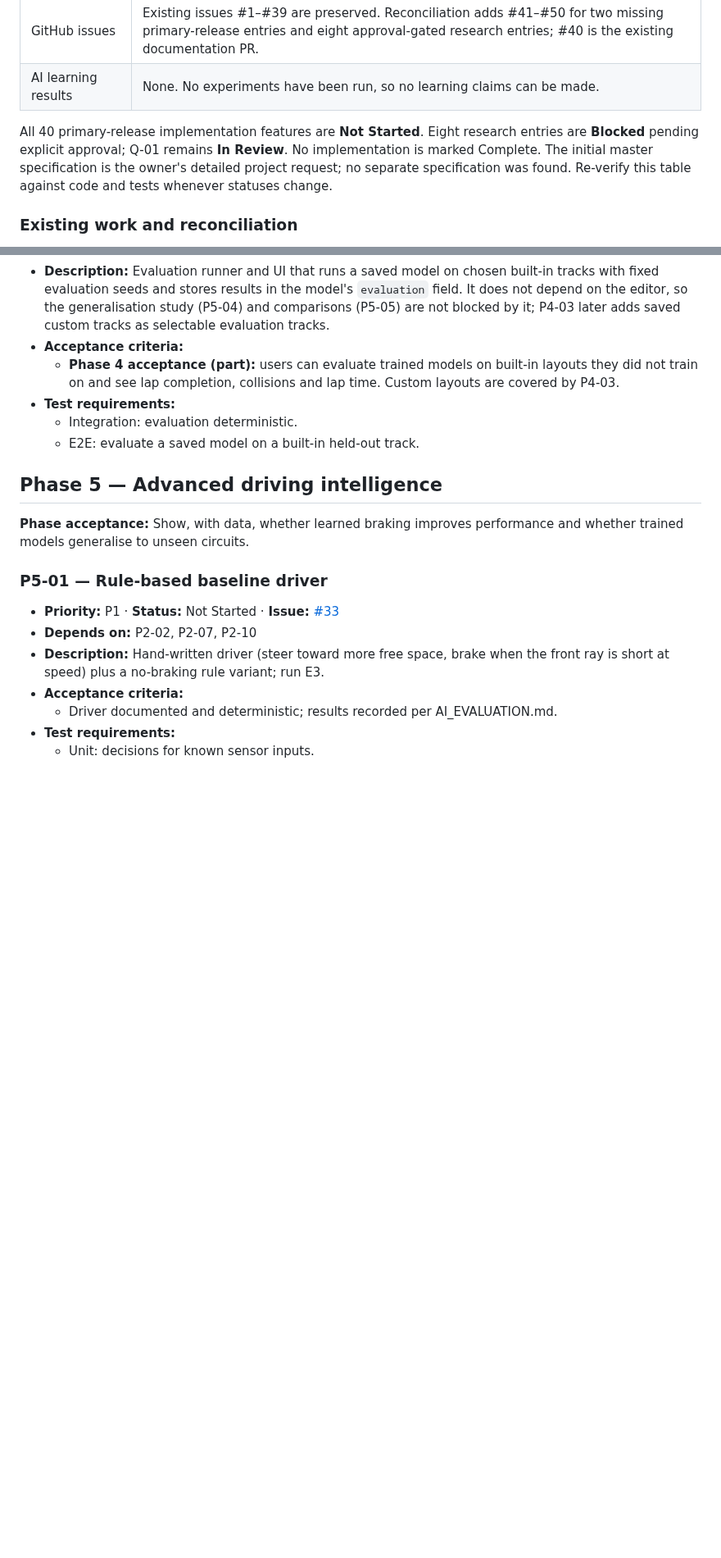
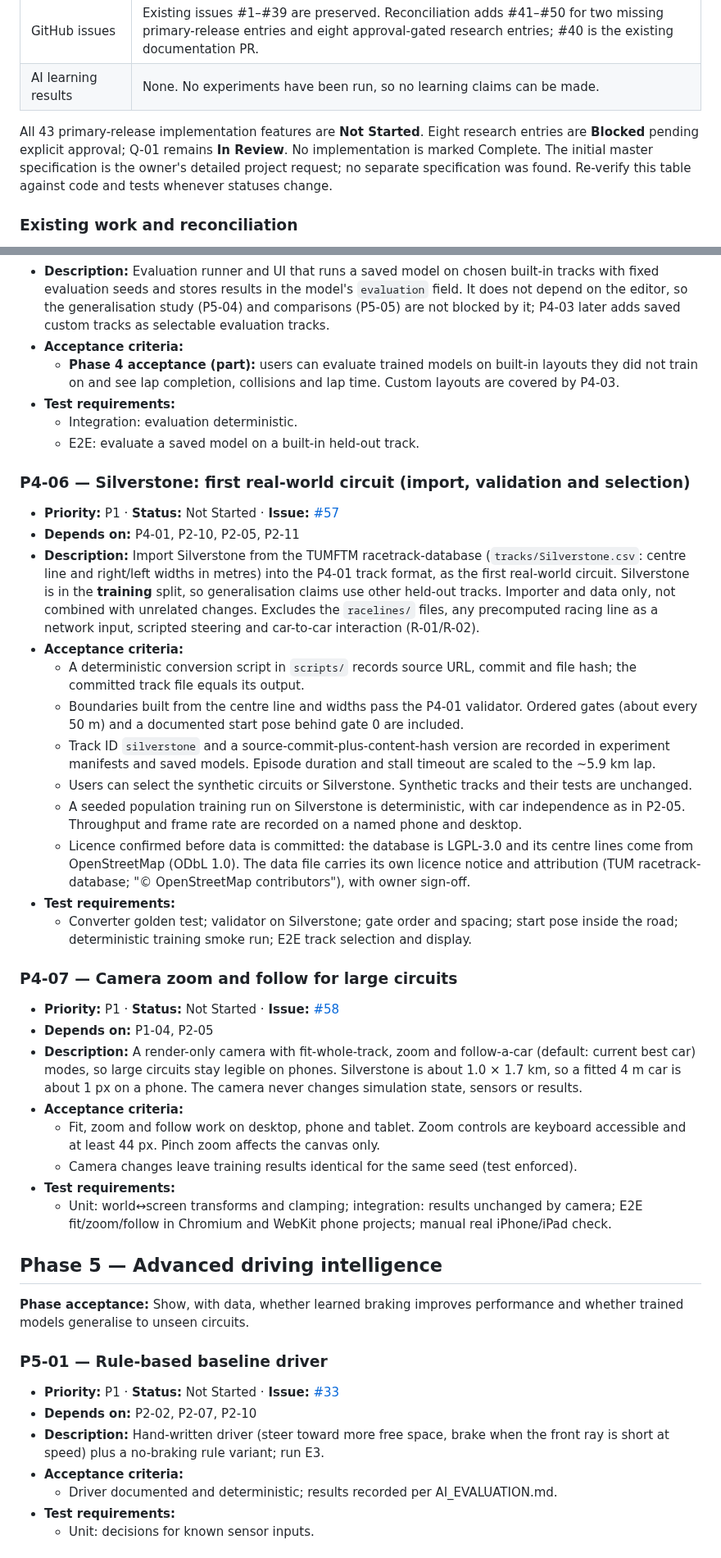
Before and after one commit to Harrisonxaph/Self-learning-Car-AI, a Markdown page: docs/ROADMAP.md, 2 parts joined by grey strips. Shown at 82% size. Rendered like a GitHub page; blank space fills up the shorter version.

```diff
--- a/docs/ROADMAP.md
+++ b/docs/ROADMAP.md
@@ -15,7 +15,7 @@ _Last verified: 2026-10-23, against `main` at `ec6f51c` ("Initial commit")._
 | GitHub issues | Existing issues #1–#39 are preserved. Reconciliation adds #41–#50 for two missing primary-release entries and eight approval-gated research entries; #40 is the existing documentation PR. |
 | AI learning results | None. No experiments have been run, so no learning claims can be made. |
 
-All 40 primary-release implementation features are **Not Started**. Eight research entries are **Blocked** pending explicit approval; Q-01 remains **In Review**. No implementation is marked Complete. The initial master specification is the owner's detailed project request; no separate specification was found. Re-verify this table against code and tests whenever statuses change.
+All 43 primary-release implementation features are **Not Started**. Eight research entries are **Blocked** pending explicit approval; Q-01 remains **In Review**. No implementation is marked Complete. The initial master specification is the owner's detailed project request; no separate specification was found. Re-verify this table against code and tests whenever statuses change.
 
 ### Existing work and reconciliation
 
@@ -503,6 +523,32 @@ Dependencies are taken from the table above.
   - Integration: evaluation deterministic.
   - E2E: evaluate a saved model on a built-in held-out track.
 
+### P4-06 — Silverstone: first real-world circuit (import, validation and selection)
+
+- **Priority:** P1 · **Status:** Not Started · **Issue:** [#57](https://github.com/Harrisonxaph/Self-learning-Car-AI/issues/57)
+- **Depends on:** P4-01, P2-10, P2-05, P2-11
+- **Description:** Import Silverstone from the TUMFTM racetrack-database (`tracks/Silverstone.csv`: centre line and right/left widths in metres) into the P4-01 track format, as the first real-world circuit. Silverstone is in the **training** split, so generalisation claims use other held-out tracks. Importer and data only, not combined with unrelated changes. Excludes the `racelines/` files, any precomputed racing line as a network input, scripted steering and car-to-car interaction (R-01/R-02).
+- **Acceptance criteria:**
+  - A deterministic conversion script in `scripts/` records source URL, commit and file hash; the committed track file equals its output.
+  - Boundaries built from the centre line and widths pass the P4-01 validator. Ordered gates (about every 50 m) and a documented start pose behind gate 0 are included.
+  - Track ID `silverstone` and a source-commit-plus-content-hash version are recorded in experiment manifests and saved models. Episode duration and stall timeout are scaled to the ~5.9 km lap.
+  - Users can select the synthetic circuits or Silverstone. Synthetic tracks and their tests are unchanged.
+  - A seeded population training run on Silverstone is deterministic, with car independence as in P2-05. Throughput and frame rate are recorded on a named phone and desktop.
+  - Licence confirmed before data is committed: the database is LGPL-3.0 and its centre lines come from OpenStreetMap (ODbL 1.0). The data file carries its own licence notice and attribution (TUM racetrack-database; "© OpenStreetMap contributors"), with owner sign-off.
+- **Test requirements:**
+  - Converter golden test; validator on Silverstone; gate order and spacing; start pose inside the road; deterministic training smoke run; E2E track selection and display.
+
+### P4-07 — Camera zoom and follow for large circuits
+
+- **Priority:** P1 · **Status:** Not Started · **Issue:** [#58](https://github.com/Harrisonxaph/Self-learning-Car-AI/issues/58)
+- **Depends on:** P1-04, P2-05
+- **Description:** A render-only camera with fit-whole-track, zoom and follow-a-car (default: current best car) modes, so large circuits stay legible on phones. Silverstone is about 1.0 × 1.7 km, so a fitted 4 m car is about 1 px on a phone. The camera never changes simulation state, sensors or results.
+- **Acceptance criteria:**
+  - Fit, zoom and follow work on desktop, phone and tablet. Zoom controls are keyboard accessible and at least 44 px. Pinch zoom affects the canvas only.
+  - Camera changes leave training results identical for the same seed (test enforced).
+- **Test requirements:**
+  - Unit: world↔screen transforms and clamping; integration: results unchanged by camera; E2E fit/zoom/follow in Chromium and WebKit phone projects; manual real iPhone/iPad check.
+
 ## Phase 5 — Advanced driving intelligence
 
 **Phase acceptance:** Show, with data, whether learned braking improves performance and whether trained models generalise to unseen circuits.
```
Also changed, not shown: other parts of docs/ROADMAP.md (+23 -2 lines).
